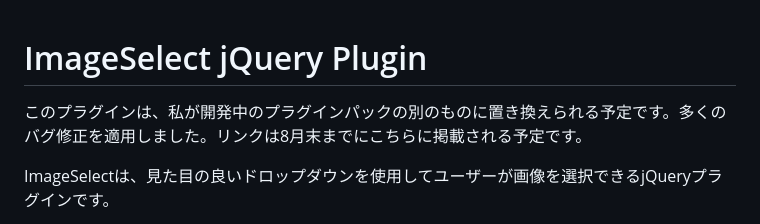
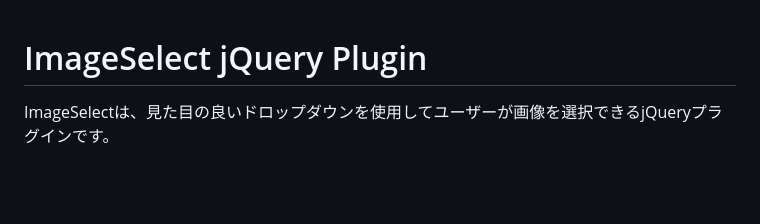
Before and after one commit to blue-islands/imageselect, a Markdown page: README.md, the part around the change. Rendered like a GitHub page; blank space fills up the shorter version.

```diff
--- a/README.md
+++ b/README.md
@@ -1,6 +1,4 @@
 # ImageSelect jQuery Plugin
-
-このプラグインは、私が開発中のプラグインパックの別のものに置き換えられる予定です。多くのバグ修正を適用しました。リンクは8月末までにこちらに掲載される予定です。
 
 ImageSelectは、見た目の良いドロップダウンを使用してユーザーが画像を選択できるjQueryプラグインです。
 
```
